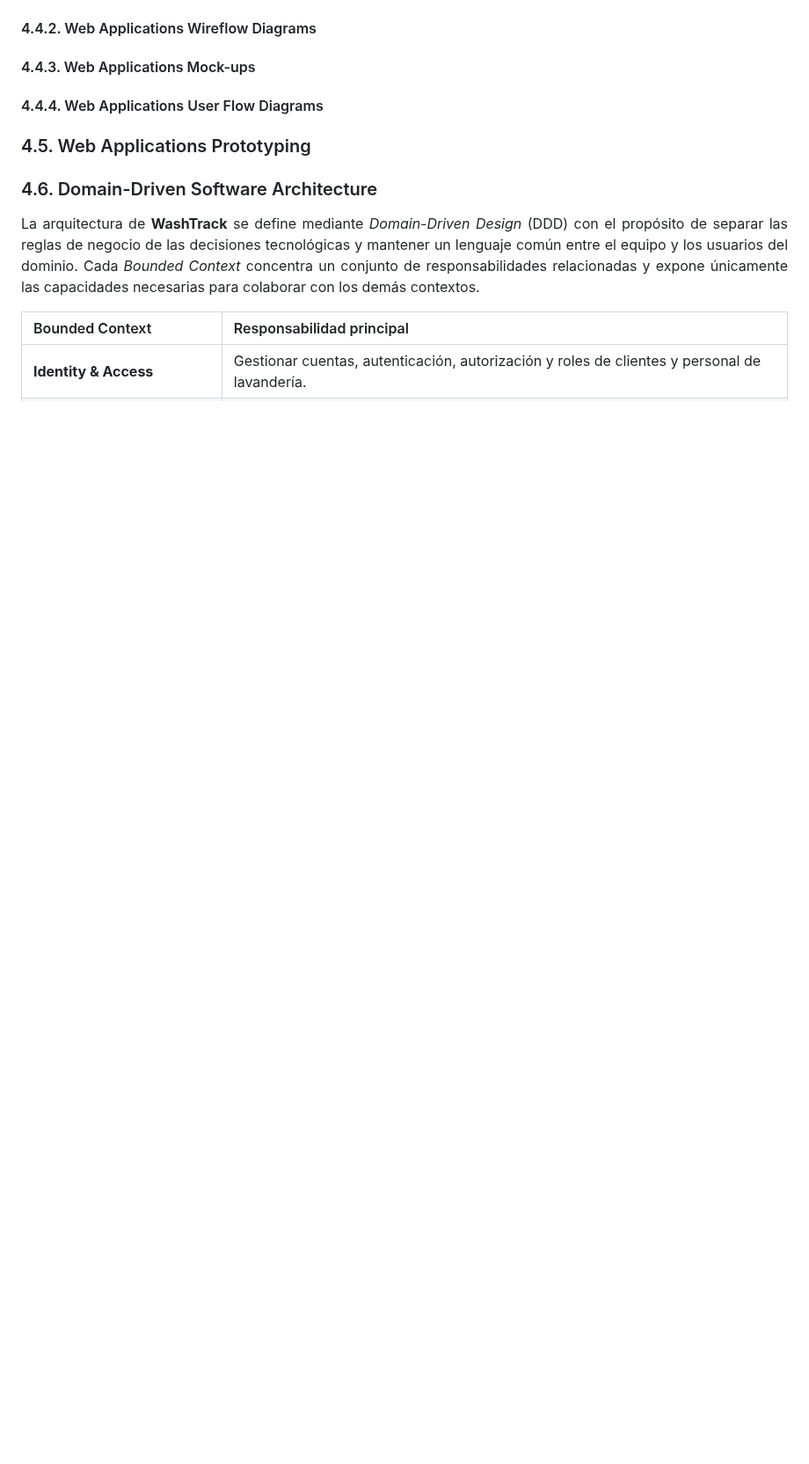
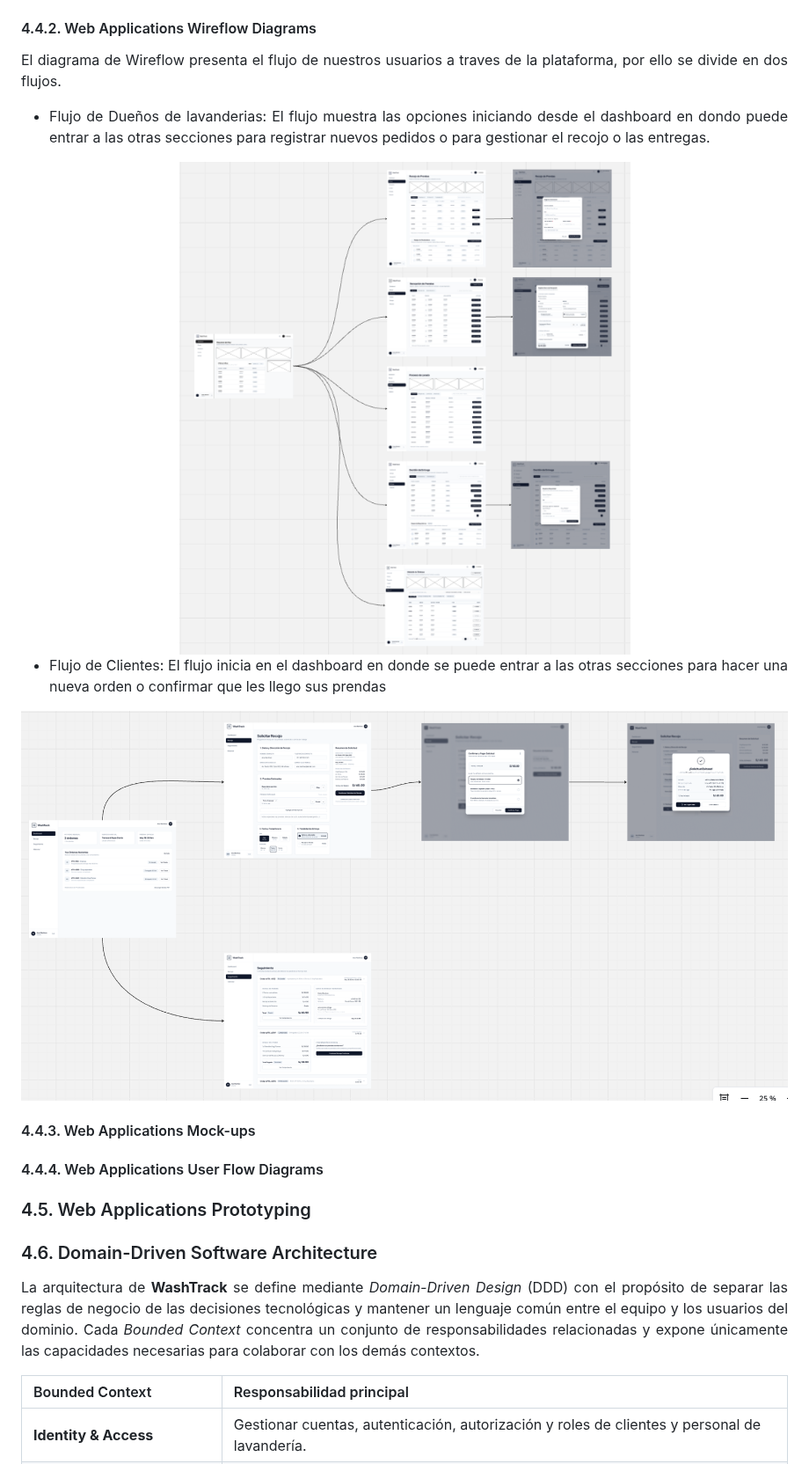
Before and after one commit to 1ASI0729-2620-7769-G4-TechNova/TechNovaReport-7769-G4, a Markdown page: README.md, the part around one of its changes. Shown at 88% size. GitHub-like rendering; pictures changed too: assets/Chapter4/WebAplication/Wireflow Cliente.PNG (added), assets/Chapter4/WebAplication/Wireflow_Dueño.PNG (added); blank space fills up the shorter version.

Commit message:
docs: add web applications wireflow

```diff
--- a/README.md
+++ b/README.md
@@ -1927,5 +1927,23 @@ En la seccion de seguimiento se puede visualizar como va el pedido, cada pedido
 
 #### 4.4.2. Web Applications Wireflow Diagrams
+
+El diagrama de Wireflow presenta el flujo de nuestros usuarios a traves de la plataforma, por ello se divide en dos flujos.
+
+* Flujo de Dueños de lavanderias: El flujo muestra las opciones iniciando desde el dashboard en dondo puede entrar a las otras secciones para registrar nuevos pedidos o para gestionar el recojo o las entregas.
+
+<div align="center">
+  <img src="./assets/Chapter4/WebAplication/Wireflow_Dueño.PNG" alt="Estilos" width="1000"/>
+</div>
+
+
+* Flujo de Clientes: El flujo inicia en el dashboard en donde se puede entrar a las otras secciones para hacer una nueva orden o confirmar que les llego sus prendas
+
+
+<div align="center">
+  <img src="./assets/Chapter4/WebAplication/Wireflow Cliente.PNG" alt="Estilos" width="1000"/>
+</div>
+
+
 #### 4.4.3. Web Applications Mock-ups
 #### 4.4.4. Web Applications User Flow Diagrams
 
```
Also changed, not shown: other parts of README.md (+1 -1 lines).
